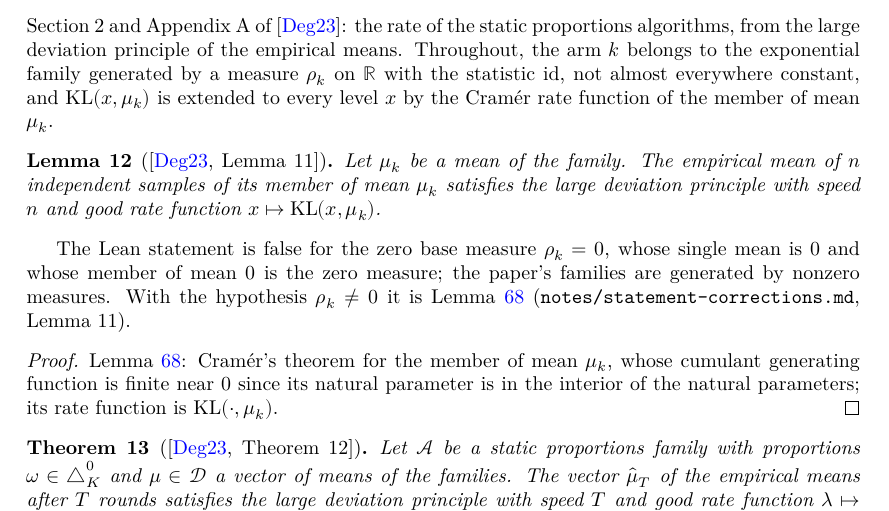
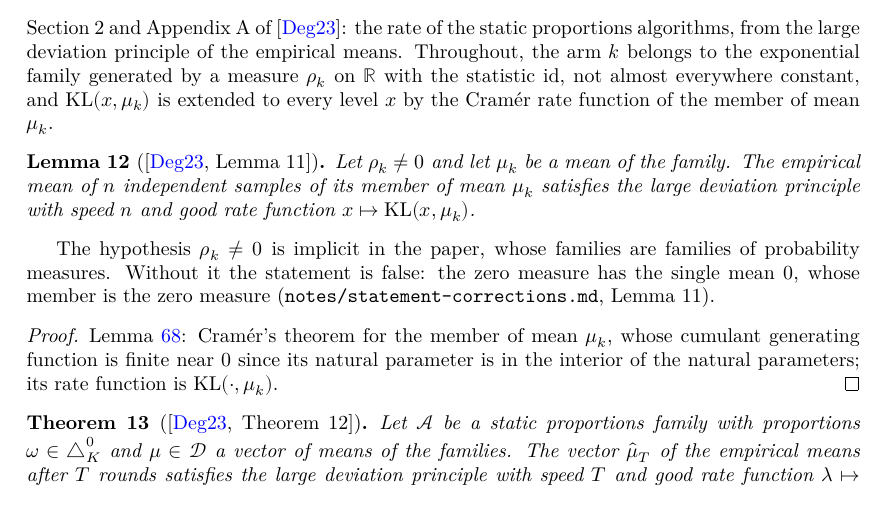
Before and after one commit to RemyDegenne/Degenne2023Existence, a LaTeX thesis (blueprint/src/print.tex, which reads blueprint/src/chapters/static.tex): part of page 5 of 20, cut so that both start at the same text. Compiled offline with XeLaTeX.

Commit message:
Decide: Lemma 11 takes the hypothesis NeZero ρ
The frozen statement of Lemma 11 (isLDP_empiricalMean_expFamily) is false
for the zero base measure (notes/statement-corrections.md). Following the
user's decision, it takes the hypothesis [NeZero ρ], which the paper leaves
implicit, and is proved as isLDP_cramer_expFamily. Its challenge is
regenerated; the relation stays exactMatch.

Co-Authored-By: Claude Opus 5.5 <noreply@anthropic.com>

```diff
--- a/blueprint/src/chapters/static.tex
+++ b/blueprint/src/chapters/static.tex
@@ -12,17 +12,17 @@ function of the member of mean $\mu_k$.
   \lean{Degenne2023Existence.isLDP_empiricalMean_expFamily}
   \leanok
   \uses{def:ldp, def:good_rate, lem:cramer_expFamily}
-  Let $\mu_k$ be a mean of the family. The empirical mean of $n$ independent samples of its member
-  of mean $\mu_k$ satisfies the large deviation principle with speed $n$ and good rate function
-  $x \mapsto \KL(x, \mu_k)$.
+  Let $\rho_k \ne 0$ and let $\mu_k$ be a mean of the family. The empirical mean of $n$ independent
+  samples of its member of mean $\mu_k$ satisfies the large deviation principle with speed $n$ and
+  good rate function $x \mapsto \KL(x, \mu_k)$.
 \end{lemma}
 
-The Lean statement is false for the zero base measure $\rho_k = 0$, whose single mean is $0$ and
-whose member of mean $0$ is the zero measure; the paper's families are generated by nonzero
-measures. With the hypothesis $\rho_k \ne 0$ it is Lemma~\ref{lem:cramer_expFamily}
-(\texttt{notes/statement-corrections.md}, Lemma 11).
+The hypothesis $\rho_k \ne 0$ is implicit in the paper, whose families are families of probability
+measures. Without it the statement is false: the zero measure has the single mean $0$, whose member
+is the zero measure (\texttt{notes/statement-corrections.md}, Lemma 11).
 
 \begin{proof}
+  \leanok
   \uses{lem:cramer_expFamily}
   Lemma~\ref{lem:cramer_expFamily}: Cramér's theorem for the member of mean $\mu_k$, whose
   cumulant generating function is finite near $0$ since its natural parameter is in the interior
```
Also changed, not shown: PAPER_ROADMAP.md (+3 -2 lines), formalization.yaml (+8 -7 lines), notes/statement-corrections.md (+5 -1 lines), 2 other files.
